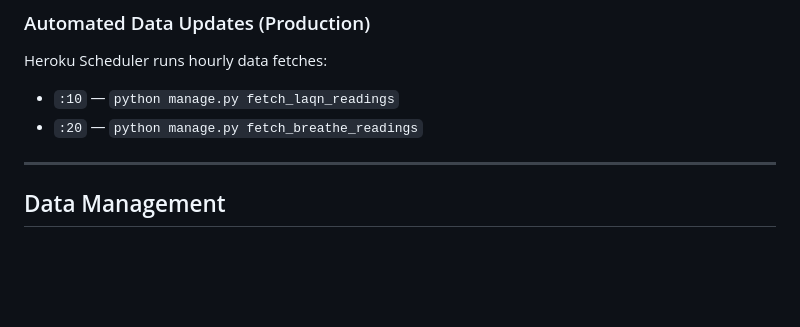
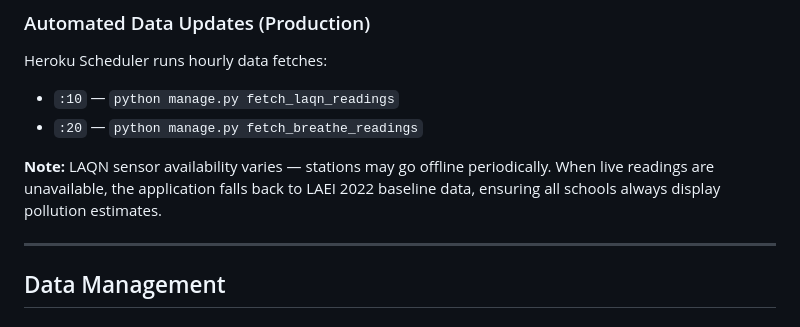
Before and after one commit to GavinKingcome/schools_air_quality_msp4, a Markdown page: README.md, the part around one of its changes. Drawn GitHub-style; blank space fills up the shorter version.

Commit message:
Add note about LAQN sensor availability and fallback behaviour

```diff
--- a/README.md
+++ b/README.md
@@ -547,6 +547,8 @@ Heroku Scheduler runs hourly data fetches:
 - `:10` — `python manage.py fetch_laqn_readings`
 - `:20` — `python manage.py fetch_breathe_readings`
 
+**Note:** LAQN sensor availability varies — stations may go offline periodically. When live readings are unavailable, the application falls back to LAEI 2022 baseline data, ensuring all schools always display pollution estimates.
+
 ---
 
 ## Data Management
```
Also changed, not shown: other parts of README.md (+2 -0 lines).
